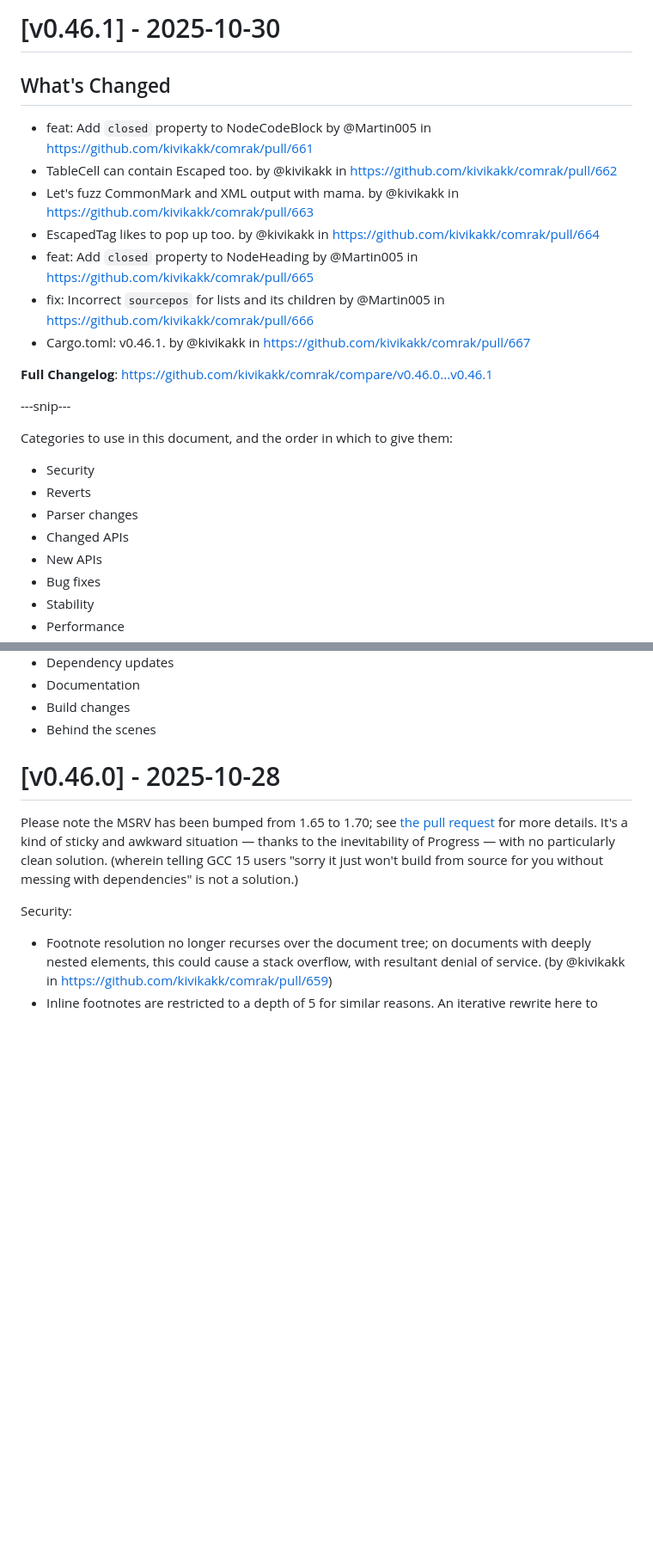
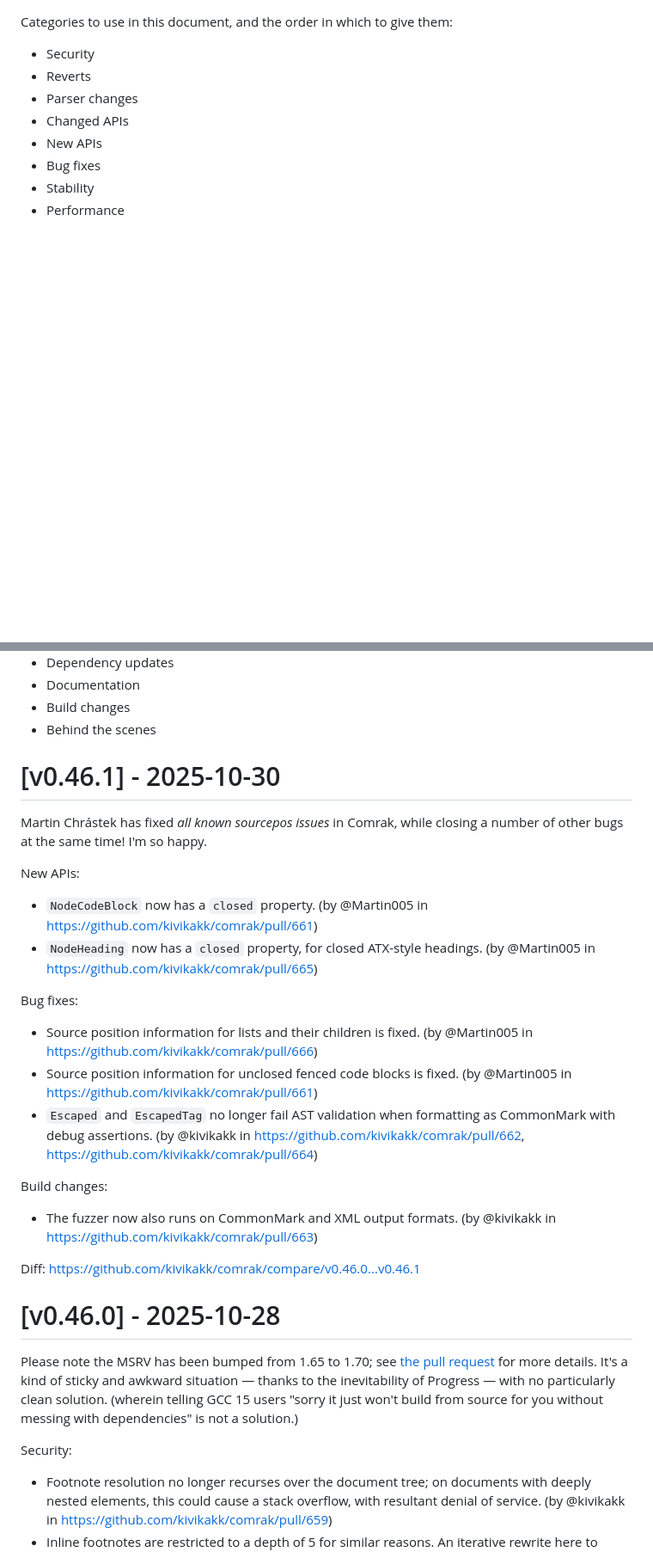
Before and after one commit to kivikakk/comrak, a Markdown page: CHANGELOG.md, 2 parts joined by grey strips. Shown: that part at 86% size. Rendered like a GitHub page; blank space fills up the shorter version.

Commit message:
CHANGELOG.md: finish 0.46.1.

```diff
--- a/CHANGELOG.md
+++ b/CHANGELOG.md
@@ -1,19 +1,3 @@
-# [v0.46.1] - 2025-10-30
-
-## What's Changed
-* feat: Add `closed` property to NodeCodeBlock by @Martin005 in https://github.com/kivikakk/comrak/pull/661
-* TableCell can contain Escaped too. by @kivikakk in https://github.com/kivikakk/comrak/pull/662
-* Let's fuzz CommonMark and XML output with mama. by @kivikakk in https://github.com/kivikakk/comrak/pull/663
-* EscapedTag likes to pop up too. by @kivikakk in https://github.com/kivikakk/comrak/pull/664
-* feat: Add `closed` property to NodeHeading by @Martin005 in https://github.com/kivikakk/comrak/pull/665
-* fix: Incorrect `sourcepos` for lists and its children by @Martin005 in https://github.com/kivikakk/comrak/pull/666
-* Cargo.toml: v0.46.1. by @kivikakk in https://github.com/kivikakk/comrak/pull/667
-
-
-**Full Changelog**: https://github.com/kivikakk/comrak/compare/v0.46.0...v0.46.1
-
----snip---
-
 Categories to use in this document, and the order in which to give them:
 
 * Security
@@ -28,6 +12,28 @@ Categories to use in this document, and the order in which to give them:
 * Documentation
 * Build changes
 * Behind the scenes
+
+
+# [v0.46.1] - 2025-10-30
+
+Martin Chrástek has fixed _all known sourcepos issues_ in Comrak, while closing a number of other bugs at the same time! I'm so happy.
+
+New APIs:
+
+* `NodeCodeBlock` now has a `closed` property. (by @Martin005 in https://github.com/kivikakk/comrak/pull/661)
+* `NodeHeading` now has a `closed` property, for closed ATX-style headings. (by @Martin005 in https://github.com/kivikakk/comrak/pull/665)
+
+Bug fixes:
+
+* Source position information for lists and their children is fixed. (by @Martin005 in https://github.com/kivikakk/comrak/pull/666)
+* Source position information for unclosed fenced code blocks is fixed. (by @Martin005 in https://github.com/kivikakk/comrak/pull/661)
+* `Escaped` and `EscapedTag` no longer fail AST validation when formatting as CommonMark with debug assertions. (by @kivikakk in https://github.com/kivikakk/comrak/pull/662, https://github.com/kivikakk/comrak/pull/664)
+
+Build changes:
+
+* The fuzzer now also runs on CommonMark and XML output formats. (by @kivikakk in https://github.com/kivikakk/comrak/pull/663)
+
+Diff: https://github.com/kivikakk/comrak/compare/v0.46.0...v0.46.1
 
 
 # [v0.46.0] - 2025-10-28
```
